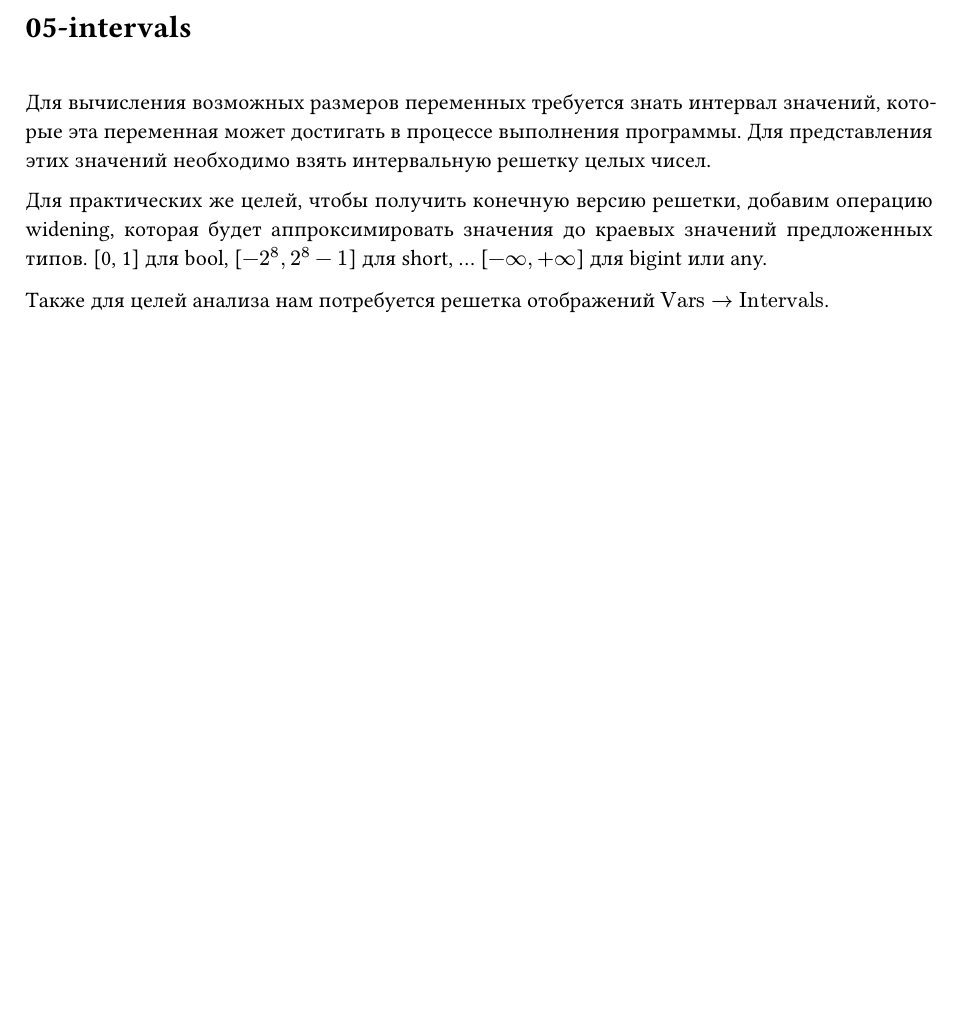
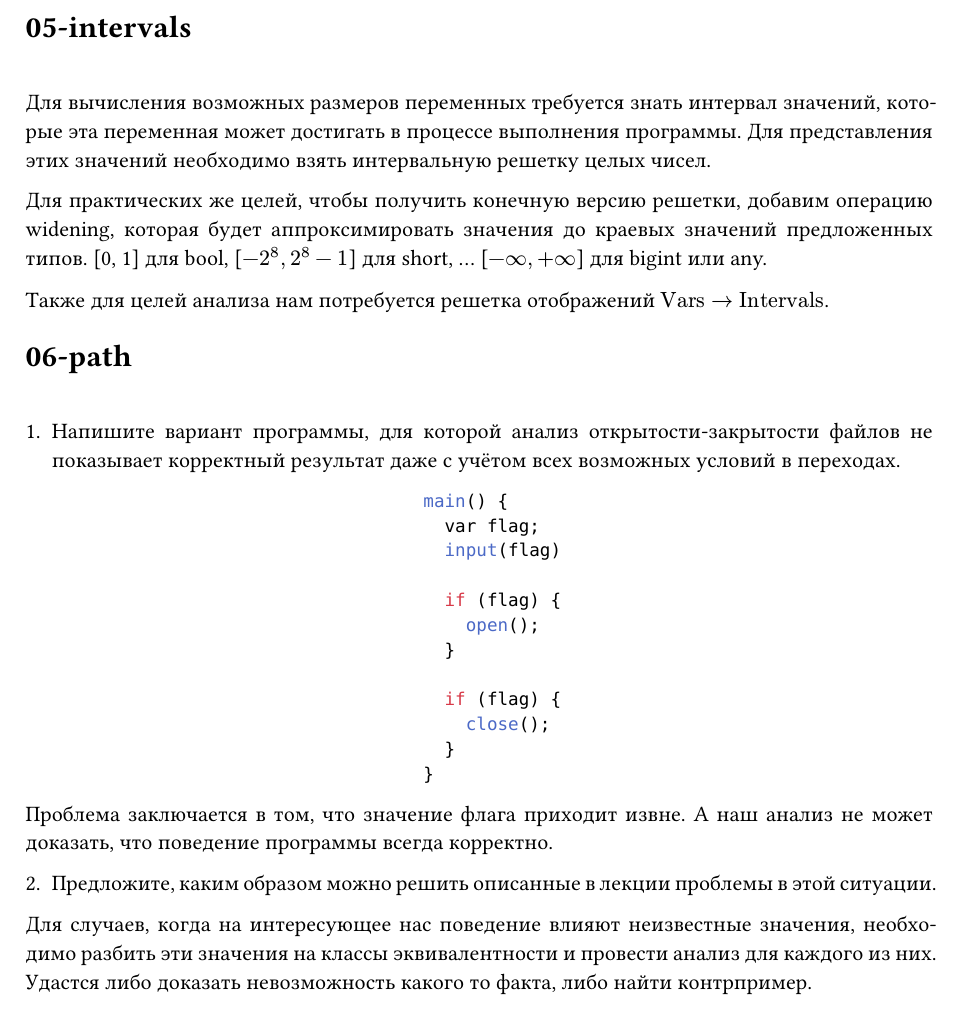
Before and after one commit to ebukreev/static-analysis-course, a Typst document (answers/main.typ): part of page 3 of 3, cut so that both start at the same text, the shorter picture padded with empty space. Compiled offline with Typst 0.15; a missing font is replaced by an installed copy or a similar font.

Commit message:
implement 06 hw

````diff
--- a/answers/main.typ
+++ b/answers/main.typ
@@ -119,3 +119,31 @@
 Для практических же целей, чтобы получить конечную версию решетки, добавим операцию widening, которая будет аппроксимировать значения до краевых значений предложенных типов. [0, 1] для bool, [$-2^8, 2^8-1$] для short, ... [$-infinity, +infinity$] для bigint или any.
 
 Также для целей анализа нам потребуется решетка отображений $"Vars" -> "Intervals"$.
+
+= 06-path
+
+\
+
+1. Напишите вариант программы, для которой анализ открытости-закрытости файлов не показывает корректный результат даже с учётом всех возможных условий в переходах.
+
+  #align(center)[
+    ```c
+    main() {
+      var flag;
+      input(flag)
+
+      if (flag) {
+        open();
+      }
+
+      if (flag) {
+        close();
+      }
+    }
+    ```]
+
+Проблема заключается в том, что значение флага приходит извне. А наш анализ не может доказать, что поведение программы всегда корректно.
+
+2. Предложите, каким образом можно решить описанные в лекции проблемы в этой ситуации.
+
+Для случаев, когда на интересующее нас поведение влияют неизвестные значения, необходимо разбить эти значения на классы эквивалентности и провести анализ для каждого из них. Удастся либо доказать невозможность какого то факта, либо найти контрпример.
````
Also changed, not shown: answers/answers.pdf.
